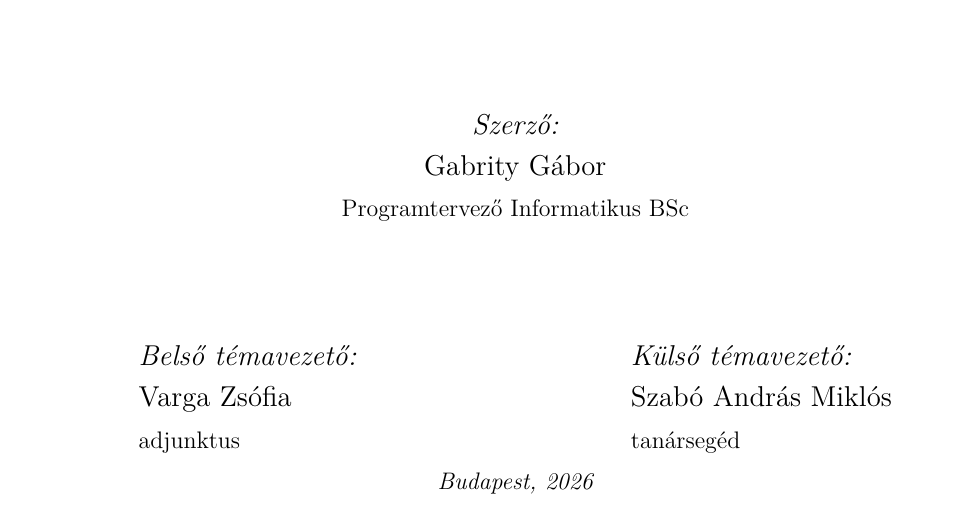
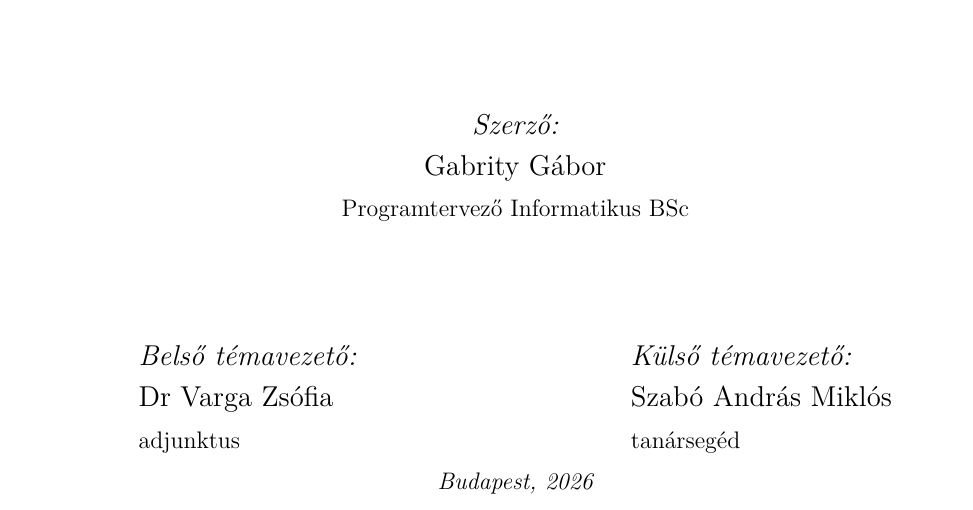
Before and after one commit to Gabrity/Szakdolgozat_Latex, a LaTeX thesis (dolgozat/Gabrity_Gabor_D9V09Z_Szakdolgozat.tex): part of page 1 of 40, cut so that both start at the same text. Compiled offline with pdfLaTeX.

Commit message:
fő dokumentum

```diff
--- a/dolgozat/Gabrity_Gabor_D9V09Z_Szakdolgozat.tex
+++ b/dolgozat/Gabrity_Gabor_D9V09Z_Szakdolgozat.tex
@@ -1,58 +1,41 @@
 \documentclass[
-	%parspace, % Add vertical space between paragraphs
-	%noindent, % No indentation of first lines in each paragraph
-	%nohyp, % No hyphenation of words
-	%twoside, % Double sided format
-	%draft, % Quicker draft compilation without rendering images
-	%final, % Set final to hide todos
 ]{elteikthesis}[2024/04/26]
 
 \usepackage{lmodern}
 
-% Local formatting requirement: 2.5 cm margin on all sides (overrides the
-% template's default 35mm inner margin)
 \usepackage{geometry}
 \geometry{margin=2.5cm}
 
-% Schematic plots (e.g. loss landscape illustration)
 \usepackage{pgfplots}
 \pgfplotsset{compat=1.18}
 \usetikzlibrary{arrows.meta,positioning}
 
-% Document's metadata
 \title{Ellenfél alapú támadások (FGSM, PGD) implementációja\\
 konvolúciós neurális hálózatokhoz\\
 interaktív tesztkörnyezetben}
 \date{2026}
 
-% Author's metadata
 \author{Gabrity Gábor}
 \degree{Programtervező Informatikus BSc}
 
-% Superivsor(s)' metadata
-\supervisor{Varga Zsófia}
+\supervisor{Dr Varga Zsófia}
 \affiliation{adjunktus}
 \extsupervisor{Szabó András Miklós}
 \extaffiliation{tanársegéd}
 
-% University's metadata
 \university{Eötvös Loránd Tudományegyetem}
 \faculty{Informatikai Kar}
 \department{Térképtudományi és Geoinformatikai Intézet}
 \city{Budapest}
 \logo{elte_cimer_szines}
 
-% Add bibliography file
 \addbibresource{Gabrity_Gabor_D9V09Z_Szakdolgozat.bib}
-% Show full author lists instead of truncating to "et al."
 \ExecuteBibliographyOptions{maxnames=99}
 
 \begin{document}
 
-% Set document language
 \documentlang{hungarian}
 
-% Title page (mandatory)
 \maketitle
 
 \newpage
```
Also changed, not shown: dolgozat/Gabrity_Gabor_D9V09Z_Szakdolgozat.tex (5 more changed lines).
